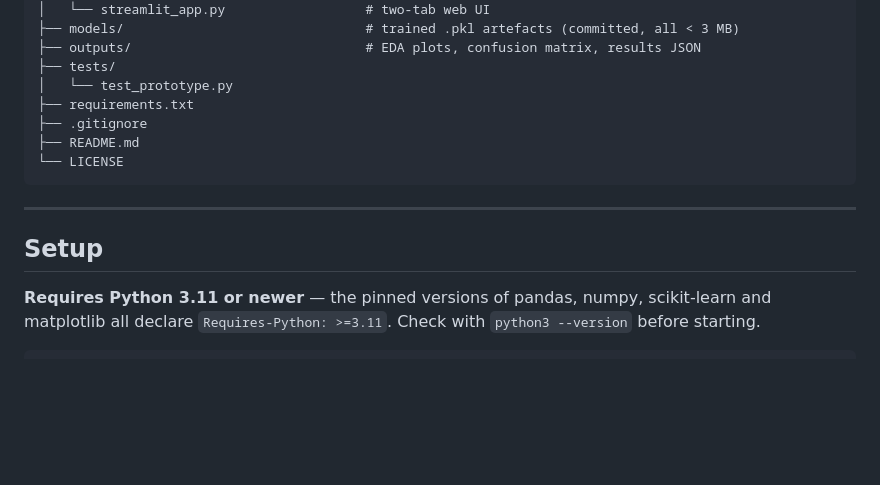
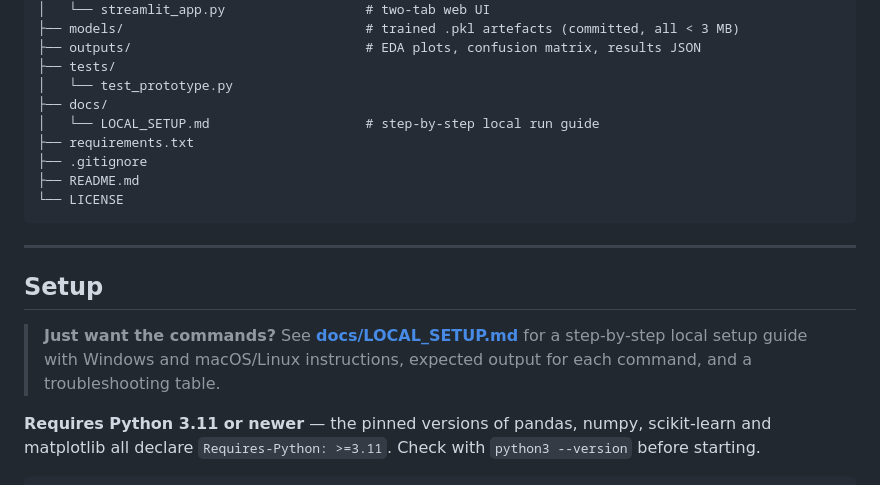
Before and after one commit to kartheeban-chelladurai/agri-decision-support-ml, a Markdown page: README.md, the part around the change. Rendered like a GitHub page; blank space fills up the shorter version.

```diff
--- a/README.md
+++ b/README.md
@@ -71,6 +71,8 @@ agri-decision-support-ml/
 ├── outputs/                              # EDA plots, confusion matrix, results JSON
 ├── tests/
 │   └── test_prototype.py
+├── docs/
+│   └── LOCAL_SETUP.md                    # step-by-step local run guide
 ├── requirements.txt
 ├── .gitignore
 ├── README.md
@@ -80,6 +82,10 @@ agri-decision-support-ml/
 ---
 
 ## Setup
+
+> **Just want the commands?** See **[docs/LOCAL_SETUP.md](docs/LOCAL_SETUP.md)**
+> for a step-by-step local setup guide with Windows and macOS/Linux
+> instructions, expected output for each command, and a troubleshooting table.
 
 **Requires Python 3.11 or newer** — the pinned versions of pandas, numpy,
 scikit-learn and matplotlib all declare `Requires-Python: >=3.11`. Check with
```
Also changed, not shown: docs/LOCAL_SETUP.md (added, +190 -0 lines).
